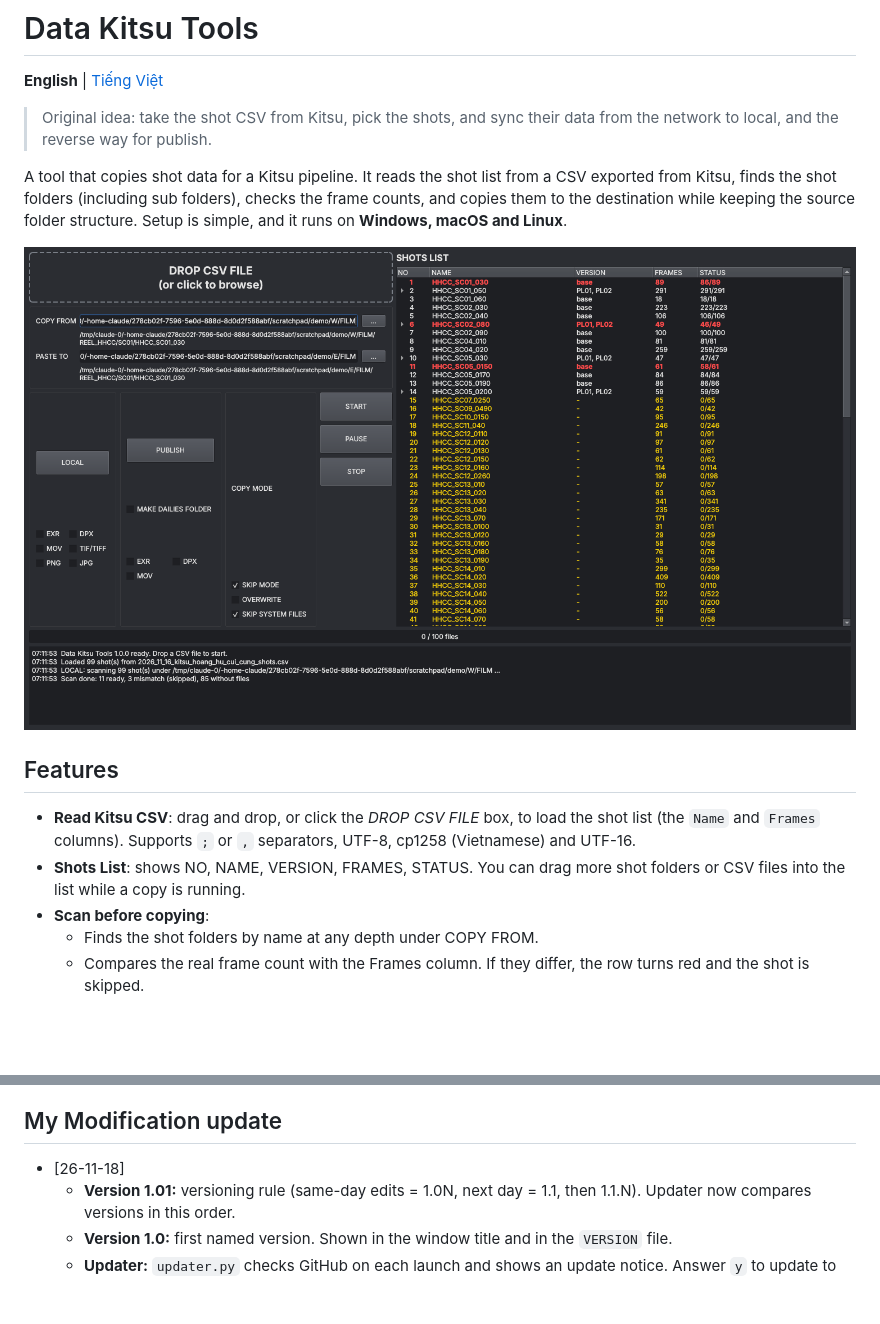
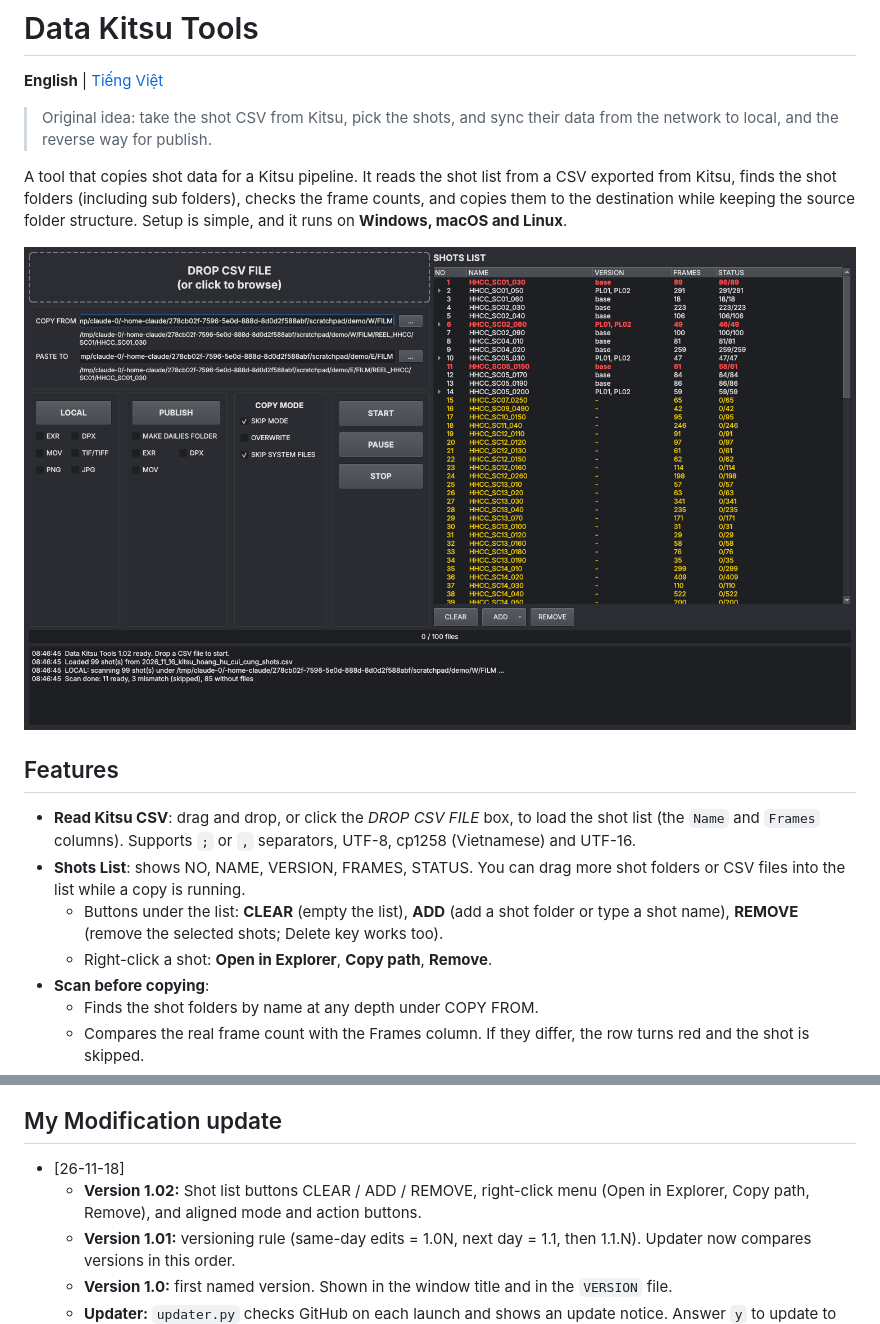
Before and after one commit to thomasthinhvu/data-kitsu-tools, a Markdown page: README.md, 2 parts joined by grey strips. Rendered like a GitHub page; pictures changed too: assets/screenshot.png; blank space fills up the shorter version.

```diff
--- a/README.md
+++ b/README.md
@@ -13,6 +13,8 @@ A tool that copies shot data for a Kitsu pipeline. It reads the shot list from a
 - **Read Kitsu CSV**: drag and drop, or click the *DROP CSV FILE* box, to load the shot list (the `Name` and `Frames` columns).
   Supports `;` or `,` separators, UTF-8, cp1258 (Vietnamese) and UTF-16.
 - **Shots List**: shows NO, NAME, VERSION, FRAMES, STATUS. You can drag more shot folders or CSV files into the list while a copy is running.
+  - Buttons under the list: **CLEAR** (empty the list), **ADD** (add a shot folder or type a shot name), **REMOVE** (remove the selected shots; Delete key works too).
+  - Right-click a shot: **Open in Explorer**, **Copy path**, **Remove**.
 - **Scan before copying**:
   - Finds the shot folders by name at any depth under COPY FROM.
   - Compares the real frame count with the Frames column. If they differ, the row turns red and the shot is skipped.
@@ -87,6 +89,7 @@ python3 data_kitsu_tools.py
 ## My Modification update
 
 - [26-11-18]
+  - **Version 1.02:** Shot list buttons CLEAR / ADD / REMOVE, right-click menu (Open in Explorer, Copy path, Remove), and aligned mode and action buttons.
   - **Version 1.01:** versioning rule (same-day edits = 1.0N, next day = 1.1, then 1.1.N). Updater now compares versions in this order.
   - **Version 1.0:** first named version. Shown in the window title and in the `VERSION` file.
   - **Updater:** `updater.py` checks GitHub on each launch and shows an update notice. Answer `y` to update to the latest version from GitHub (git pull, or a zip download if the folder is not a git clone). Use `--no-update` to skip the check.
```
Also changed, not shown: README.vi.md (+3 -0 lines), 2 other files.
